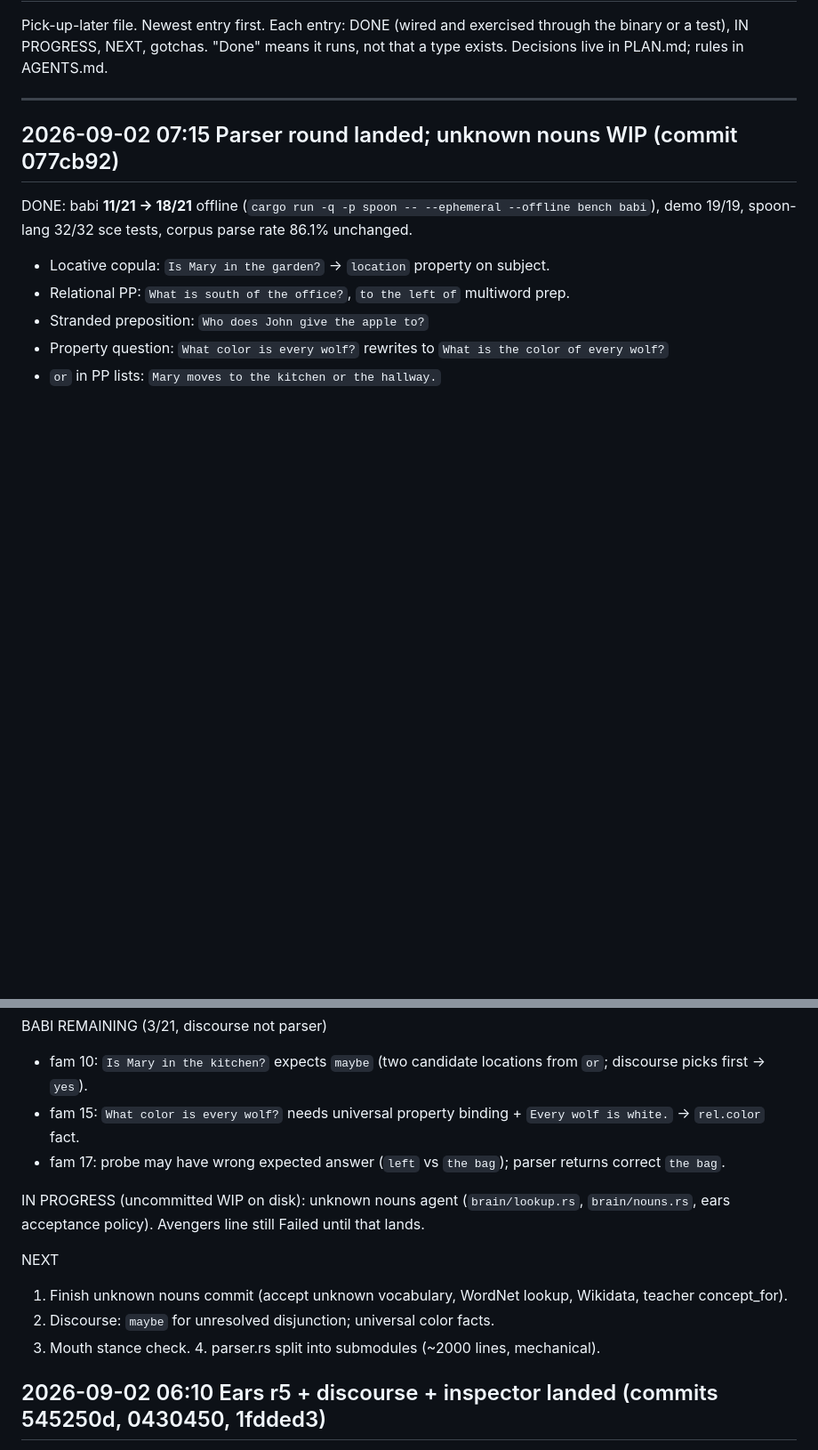
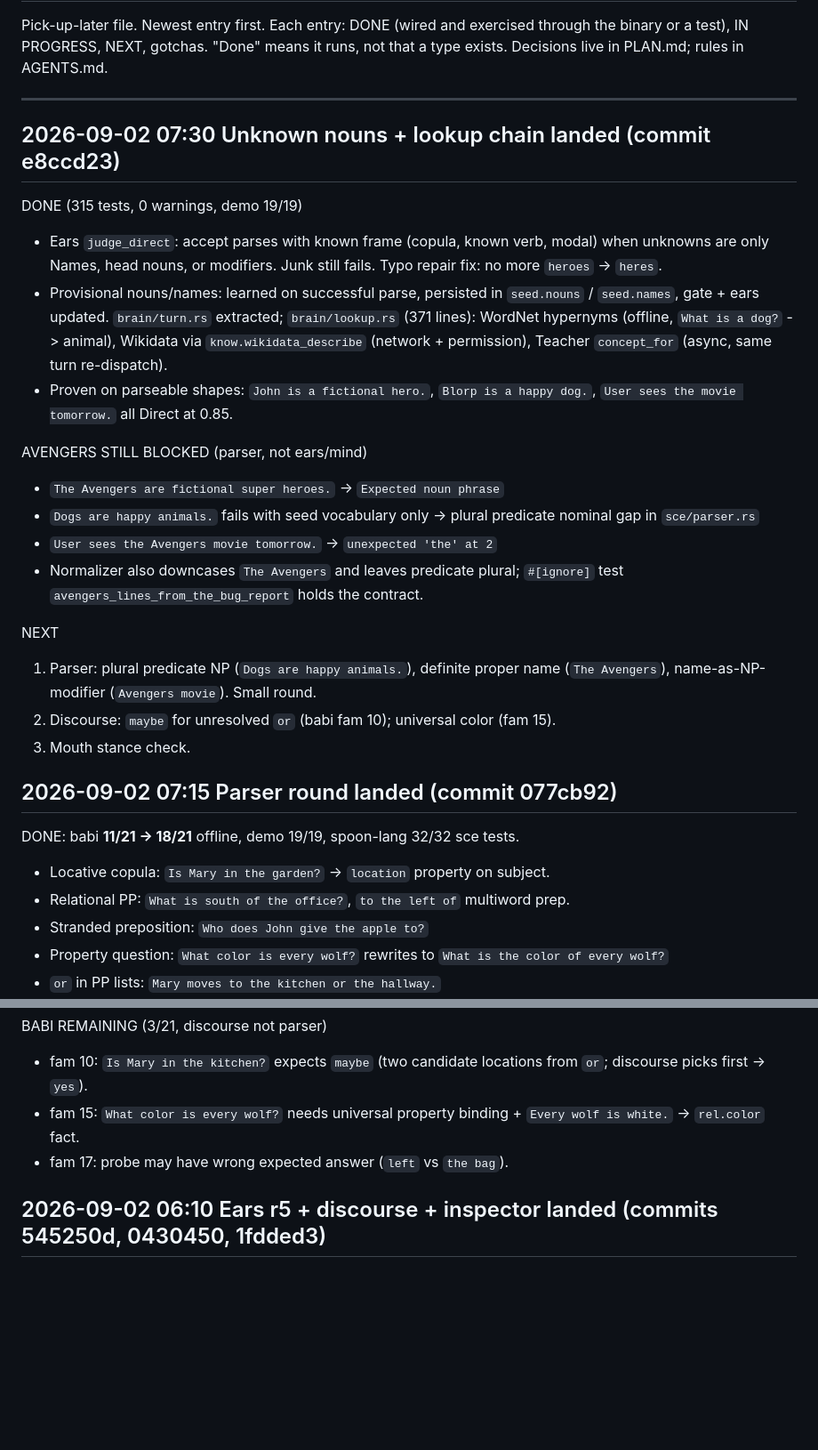
Before and after one commit to KealJones/spoon, a Markdown page: STATUS.md, 2 parts joined by grey strips. Shown at 89% size. Drawn GitHub-style; blank space fills up the shorter version.

Commit message:
STATUS: unknown nouns + lookup chain; Avengers blocked on parser
Co-authored-by: Cursor <cursoragent@cursor.com>

```diff
--- a/STATUS.md
+++ b/STATUS.md
@@ -6,9 +6,37 @@ not that a type exists. Decisions live in PLAN.md; rules in AGENTS.md.
 
 ---
 
-## 2026-09-02 07:15  Parser round landed; unknown nouns WIP (commit 077cb92)
+## 2026-09-02 07:30  Unknown nouns + lookup chain landed (commit e8ccd23)
 
-DONE: babi **11/21 -> 18/21** offline (`cargo run -q -p spoon -- --ephemeral --offline bench babi`), demo 19/19, spoon-lang 32/32 sce tests, corpus parse rate 86.1% unchanged.
+DONE (315 tests, 0 warnings, demo 19/19)
+- Ears `judge_direct`: accept parses with known frame (copula, known verb, modal)
+  when unknowns are only Names, head nouns, or modifiers. Junk still fails.
+  Typo repair fix: no more `heroes` -> `heres`.
+- Provisional nouns/names: learned on successful parse, persisted in
+  `seed.nouns` / `seed.names`, gate + ears updated. `brain/turn.rs` extracted;
+  `brain/lookup.rs` (371 lines): WordNet hypernyms (offline, `What is a dog?`
+  -> animal), Wikidata via `know.wikidata_describe` (network + permission),
+  Teacher `concept_for` (async, same turn re-dispatch).
+- Proven on parseable shapes: `John is a fictional hero.`, `Blorp is a happy
+  dog.`, `User sees the movie tomorrow.` all Direct at 0.85.
+
+AVENGERS STILL BLOCKED (parser, not ears/mind)
+- `The Avengers are fictional super heroes.` -> `Expected noun phrase`
+- `Dogs are happy animals.` fails with seed vocabulary only -> plural
+  predicate nominal gap in `sce/parser.rs`
+- `User sees the Avengers movie tomorrow.` -> `unexpected 'the' at 2`
+- Normalizer also downcases `The Avengers` and leaves predicate plural;
+  `#[ignore]` test `avengers_lines_from_the_bug_report` holds the contract.
+
+NEXT
+1. Parser: plural predicate NP (`Dogs are happy animals.`), definite proper
+   name (`The Avengers`), name-as-NP-modifier (`Avengers movie`). Small round.
+2. Discourse: `maybe` for unresolved `or` (babi fam 10); universal color (fam 15).
+3. Mouth stance check.
+
+## 2026-09-02 07:15  Parser round landed (commit 077cb92)
+
+DONE: babi **11/21 -> 18/21** offline, demo 19/19, spoon-lang 32/32 sce tests.
 - Locative copula: `Is Mary in the garden?` -> `location` property on subject.
 - Relational PP: `What is south of the office?`, `to the left of` multiword prep.
 - Stranded preposition: `Who does John give the apple to?`
@@ -19,14 +47,7 @@ DONE: babi **11/21 -> 18/21** offline (`cargo run -q -p spoon -- --ephemeral --o
 BABI REMAINING (3/21, discourse not parser)
 - fam 10: `Is Mary in the kitchen?` expects `maybe` (two candidate locations from `or`; discourse picks first -> `yes`).
 - fam 15: `What color is every wolf?` needs universal property binding + `Every wolf is white.` -> `rel.color` fact.
-- fam 17: probe may have wrong expected answer (`left` vs `the bag`); parser returns correct `the bag`.
-
-IN PROGRESS (uncommitted WIP on disk): unknown nouns agent (`brain/lookup.rs`, `brain/nouns.rs`, ears acceptance policy). Avengers line still Failed until that lands.
-
-NEXT
-1. Finish unknown nouns commit (accept unknown vocabulary, WordNet lookup, Wikidata, teacher concept_for).
-2. Discourse: `maybe` for unresolved disjunction; universal color facts.
-3. Mouth stance check. 4. parser.rs split into submodules (~2000 lines, mechanical).
+- fam 17: probe may have wrong expected answer (`left` vs `the bag`).
 
 ## 2026-09-02 06:10  Ears r5 + discourse + inspector landed (commits 545250d, 0430450, 1fdded3)
 
```
